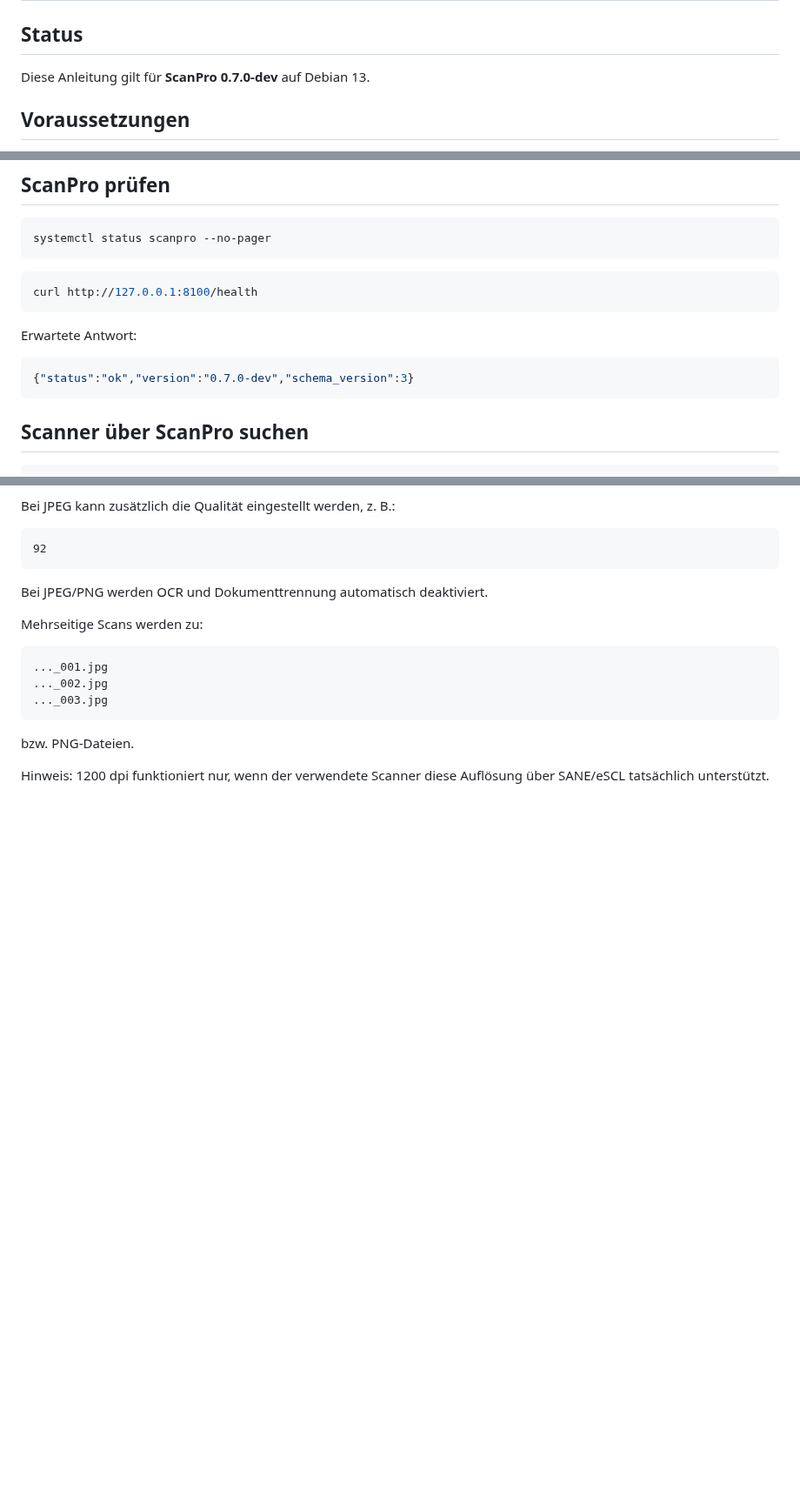
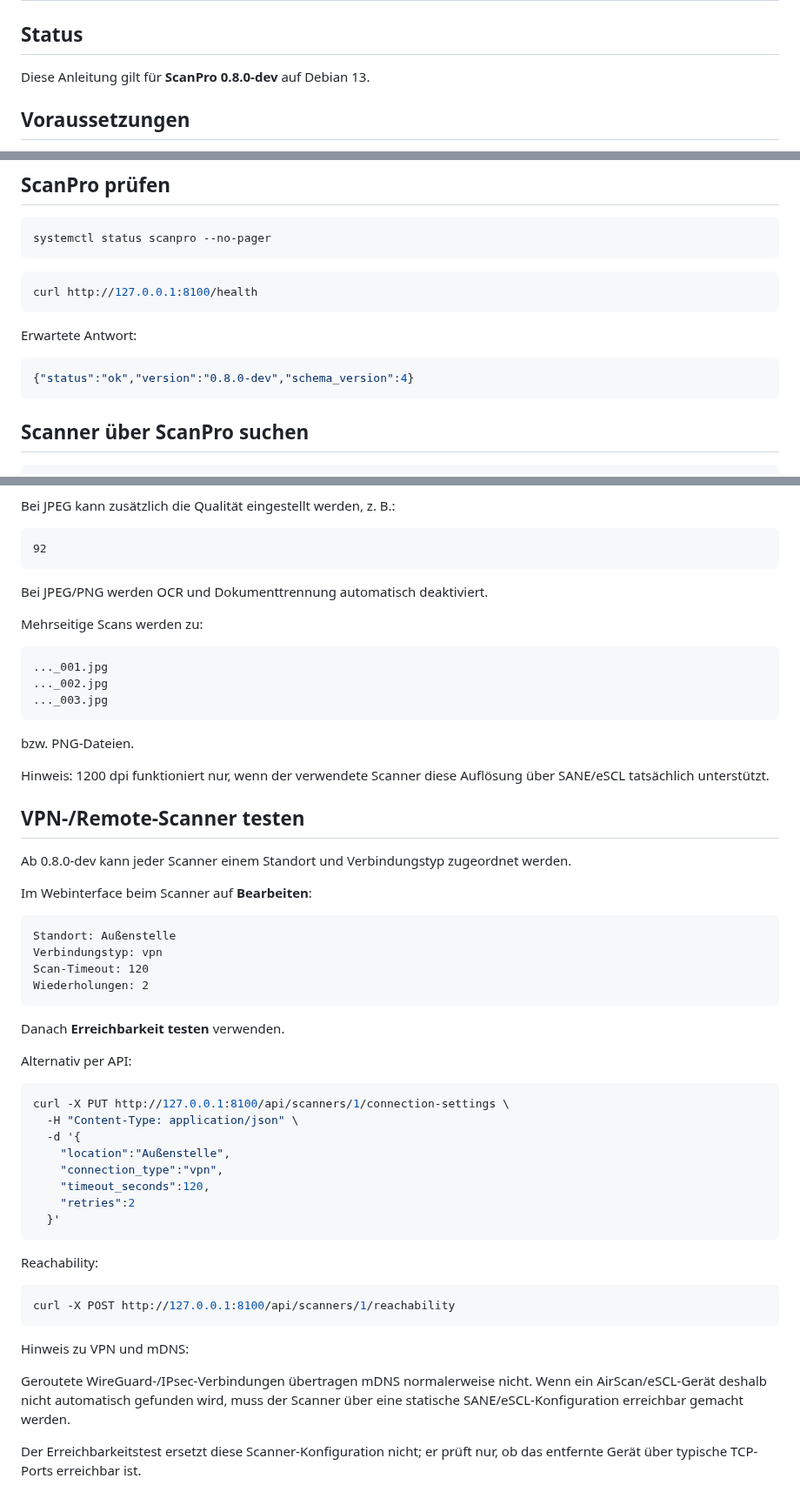
Before and after one commit to Markus4771/ScanPro, a Markdown page: INSTALLATION.md, 3 parts joined by grey strips. Shown at 87% size. Rendered like a GitHub page; blank space fills up the shorter version.

Commit message:
Document VPN remote scanner testing

````diff
--- a/INSTALLATION.md
+++ b/INSTALLATION.md
@@ -2,7 +2,7 @@
 
 ## Status
 
-Diese Anleitung gilt für **ScanPro 0.7.0-dev** auf Debian 13.
+Diese Anleitung gilt für **ScanPro 0.8.0-dev** auf Debian 13.
 
 ## Voraussetzungen
 
@@ -128,7 +128,7 @@ curl http://127.0.0.1:8100/health
 Erwartete Antwort:
 
 ```json
-{"status":"ok","version":"0.7.0-dev","schema_version":3}
+{"status":"ok","version":"0.8.0-dev","schema_version":4}
 ```
 
 ## Scanner über ScanPro suchen
@@ -907,3 +907,44 @@ Mehrseitige Scans werden zu:
 bzw. PNG-Dateien.
 
 Hinweis: 1200 dpi funktioniert nur, wenn der verwendete Scanner diese Auflösung über SANE/eSCL tatsächlich unterstützt.
+
+
+## VPN-/Remote-Scanner testen
+
+Ab 0.8.0-dev kann jeder Scanner einem Standort und Verbindungstyp zugeordnet werden.
+
+Im Webinterface beim Scanner auf **Bearbeiten**:
+
+```text
+Standort: Außenstelle
+Verbindungstyp: vpn
+Scan-Timeout: 120
+Wiederholungen: 2
+```
+
+Danach **Erreichbarkeit testen** verwenden.
+
+Alternativ per API:
+
+```bash
+curl -X PUT http://127.0.0.1:8100/api/scanners/1/connection-settings \
+  -H "Content-Type: application/json" \
+  -d '{
+    "location":"Außenstelle",
+    "connection_type":"vpn",
+    "timeout_seconds":120,
+    "retries":2
+  }'
+```
+
+Reachability:
+
+```bash
+curl -X POST http://127.0.0.1:8100/api/scanners/1/reachability
+```
+
+Hinweis zu VPN und mDNS:
+
+Geroutete WireGuard-/IPsec-Verbindungen übertragen mDNS normalerweise nicht. Wenn ein AirScan/eSCL-Gerät deshalb nicht automatisch gefunden wird, muss der Scanner über eine statische SANE/eSCL-Konfiguration erreichbar gemacht werden.
+
+Der Erreichbarkeitstest ersetzt diese Scanner-Konfiguration nicht; er prüft nur, ob das entfernte Gerät über typische TCP-Ports erreichbar ist.
````
